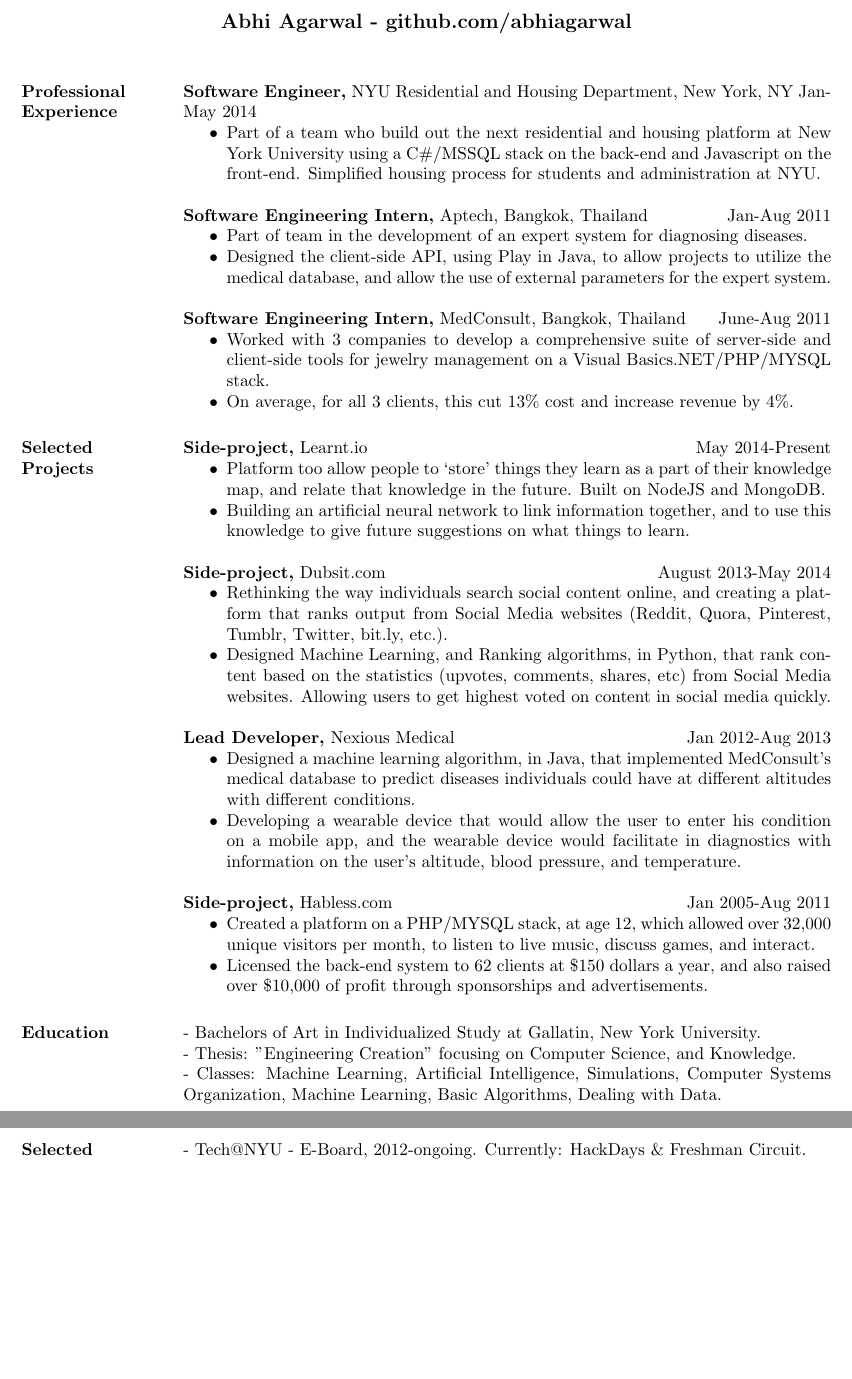
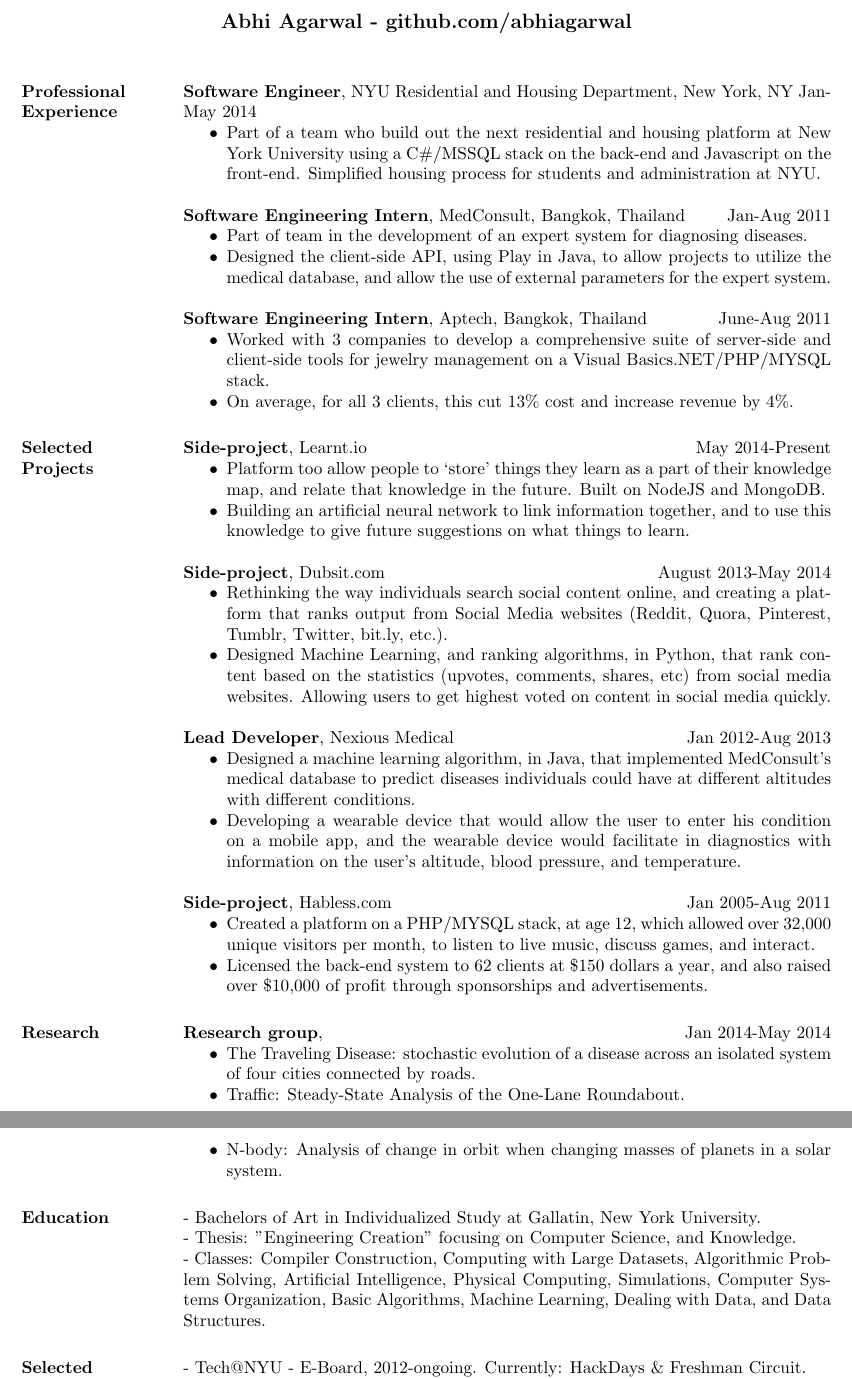
Before and after one commit to AbhiAgarwal/resume, a LaTeX CV (Resume_Extended/ResNew.tex): two parts of pages 1 and 2 of 2, joined at a grey line, cut so that both start at the same text, the shorter picture padded with empty space. Compiled offline with pdfLaTeX.

Commit message:
Updating Resume

```diff
--- a/Resume_Extended/ResNew.tex
+++ b/Resume_Extended/ResNew.tex
@@ -6,18 +6,18 @@
 
 \section{Professional \\ Experience}
 
-{\bf Software Engineer,} NYU Residential and Housing Department, New York, NY \hfill Jan-May 2014
+{\bf Software Engineer}, NYU Residential and Housing Department, New York, NY \hfill Jan-May 2014
 \begin{itemize} \itemsep -2pt
 \item Part of a team who build out the next residential and housing platform at New York University using a C\#/MSSQL stack on the back-end and Javascript on the front-end. Simplified housing process for students and administration at NYU.
 \end{itemize}
 
-{\bf Software Engineering Intern,} Aptech, Bangkok, Thailand \hfill Jan-Aug 2011
+{\bf Software Engineering Intern}, MedConsult, Bangkok, Thailand \hfill Jan-Aug 2011
 \begin{itemize} \itemsep -2pt
 \item Part of team in the development of an expert system for diagnosing diseases.
 \item Designed the client-side API, using Play in Java, to allow projects to utilize the medical database, and allow the use of external parameters for the expert system.
 \end{itemize}
 
-{\bf Software Engineering Intern,} MedConsult, Bangkok, Thailand \hfill June-Aug 2011
+{\bf Software Engineering Intern}, Aptech, Bangkok, Thailand \hfill June-Aug 2011
 \begin{itemize} \itemsep -2pt
 \item Worked with 3 companies to develop a comprehensive suite of server-side and client-side tools for jewelry management on a Visual Basics.NET/PHP/MYSQL stack.
 \item On average, for all 3 clients, this cut 13\% cost and increase revenue by 4\%.
@@ -25,35 +25,44 @@
 
 \section{Selected \\ Projects}
 
-{\bf Side-project,} Learnt.io \hfill May 2014-Present
+{\bf Side-project}, Learnt.io \hfill May 2014-Present
 \begin{itemize} \itemsep -2pt
 \item Platform too allow people to `store' things they learn as a part of their knowledge map, and relate that knowledge in the future. Built on NodeJS and MongoDB.
 \item Building an artificial neural network to link information together, and to use this knowledge to give future suggestions on what things to learn.
 \end{itemize}
 
-{\bf Side-project,} Dubsit.com \hfill August 2013-May 2014
+{\bf Side-project}, Dubsit.com \hfill August 2013-May 2014
 \begin{itemize} \itemsep -2pt
 \item Rethinking the way individuals search social content online, and creating a platform that ranks output from Social Media websites (Reddit, Quora, Pinterest, Tumblr, Twitter, bit.ly, etc.).
-\item Designed Machine Learning, and Ranking algorithms, in Python, that rank content based on the statistics (upvotes, comments, shares, etc) from Social Media websites. Allowing users to get highest voted on content in social media quickly.
+\item Designed Machine Learning, and ranking algorithms, in Python, that rank content based on the statistics (upvotes, comments, shares, etc) from social media websites. Allowing users to get highest voted on content in social media quickly.
 \end{itemize}
 
- {\bf Lead Developer,} Nexious Medical \hfill Jan 2012-Aug 2013
+ {\bf Lead Developer}, Nexious Medical \hfill Jan 2012-Aug 2013
  \begin{itemize} \itemsep -2pt
  \item Designed a machine learning algorithm, in Java, that implemented MedConsult's medical database to predict diseases individuals could have at different altitudes with different conditions.
  \item Developing a wearable device that would allow the user to enter his condition on a mobile app, and the wearable device would facilitate in diagnostics with information on the user's altitude, blood pressure, and temperature.
  \end{itemize}
 
-{\bf Side-project,} Habless.com \hfill Jan 2005-Aug 2011
+{\bf Side-project}, Habless.com \hfill Jan 2005-Aug 2011
 \begin{itemize} \itemsep -2pt
 \item Created a platform on a PHP/MYSQL stack, at age 12, which allowed over 32,000
 unique visitors per month, to listen to live music, discuss games, and interact.
 \item Licensed the back-end system to 62 clients at \$150 dollars a year, and also raised over \$10,000 of profit through sponsorships and advertisements.
 \end{itemize}
 
+\section{Research}
+
+{\bf Research group}, \hfill Jan 2014-May 2014
+\begin{itemize} \itemsep -2pt
+\item The Traveling Disease: stochastic evolution of a disease across an isolated system of four cities connected by roads.
+\item Traffic: Steady-State Analysis of the One-Lane Roundabout.
+\item N-body: Analysis of change in orbit when changing masses of planets in a solar system.
+\end{itemize}
+
 \section{Education}
 - Bachelors of Art in Individualized Study at Gallatin, New York University. \\
 - Thesis: "Engineering Creation" focusing on Computer Science, and Knowledge. \\
-- Classes: Machine Learning, Artificial Intelligence, Simulations, Computer Systems Organization, Machine Learning, Basic Algorithms, Dealing with Data.
+- Classes: Compiler Construction, Computing with Large Datasets, Algorithmic Problem Solving, Artificial Intelligence, Physical Computing, Simulations, Computer Systems Organization, Basic Algorithms, Machine Learning, Dealing with Data, and Data Structures.
 
 \section{Selected Achievements \\ and Activities}
 - Tech@NYU - E-Board, 2012-ongoing. Currently: HackDays \& Freshman Circuit. \\
```
Also changed, not shown: Resume/ResNew.tex (+3 -3 lines), 2313562.jpeg (deleted), Agarwal.pdf, Agarwal_Extended.pdf, Resume/ResNew.pdf, Resume_Extended/ResNew.pdf, 5 other files.
